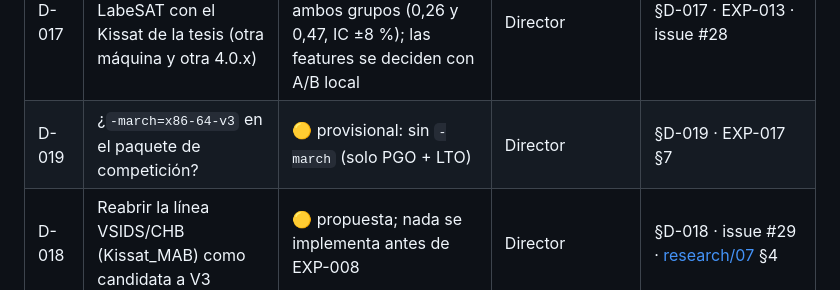
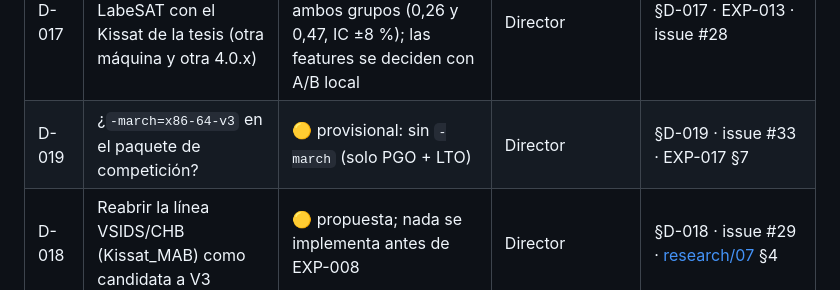
Before and after one commit to abelponce03/SAT-SOLVER, a Markdown page: docs/decisiones/registro.md, the part around the change. Drawn GitHub-style.

Commit message:
docs(decisiones): D-019 agendada (issue y orden del día de la reunión 1)

```diff
--- a/docs/decisiones/registro.md
+++ b/docs/decisiones/registro.md
@@ -32,7 +32,7 @@ Las decisiones de diseño ya tomadas y de largo alcance tienen su ADR en
 | D-015 | Caso de planificación: Main Track con declaración honesta de IA | ✅ (2026-09-23) | Director | [plan](../plan/plan-main-track-2027.md) |
 | D-016 | Arquitectura: ruptura de simetrías montada sobre Kissat, no como programa aparte | ✅ **opción c** (2026-09-23): por fases, satsuma dentro del binario primero | Director | §D-016 · [ADR-0007](../adr/0007-simetrias-integradas-en-kissat.md) · EXP-012 |
 | D-017 | Cómo comparar LabeSAT con el Kissat de la tesis (otra máquina y otra 4.0.x) | ✅ **opción b** (2026-09-30): EXP-013 calibra ambos grupos (0,26 y 0,47, IC ±8 %); las features se deciden con A/B local | Director | §D-017 · EXP-013 · issue #28 |
-| D-019 | ¿`-march=x86-64-v3` en el paquete de competición? | 🟡 provisional: sin `-march` (solo PGO + LTO) | Director | §D-019 · EXP-017 §7 |
+| D-019 | ¿`-march=x86-64-v3` en el paquete de competición? | 🟡 provisional: sin `-march` (solo PGO + LTO) | Director | §D-019 · issue #33 · EXP-017 §7 |
 | D-018 | Reabrir la línea VSIDS/CHB (Kissat_MAB) como candidata a V3 | 🟡 propuesta; nada se implementa antes de EXP-008 | Director | §D-018 · issue #29 · [research/07](../research/07-ganadores-y-banco-tesis.md) §4 |
 
 ---
```
